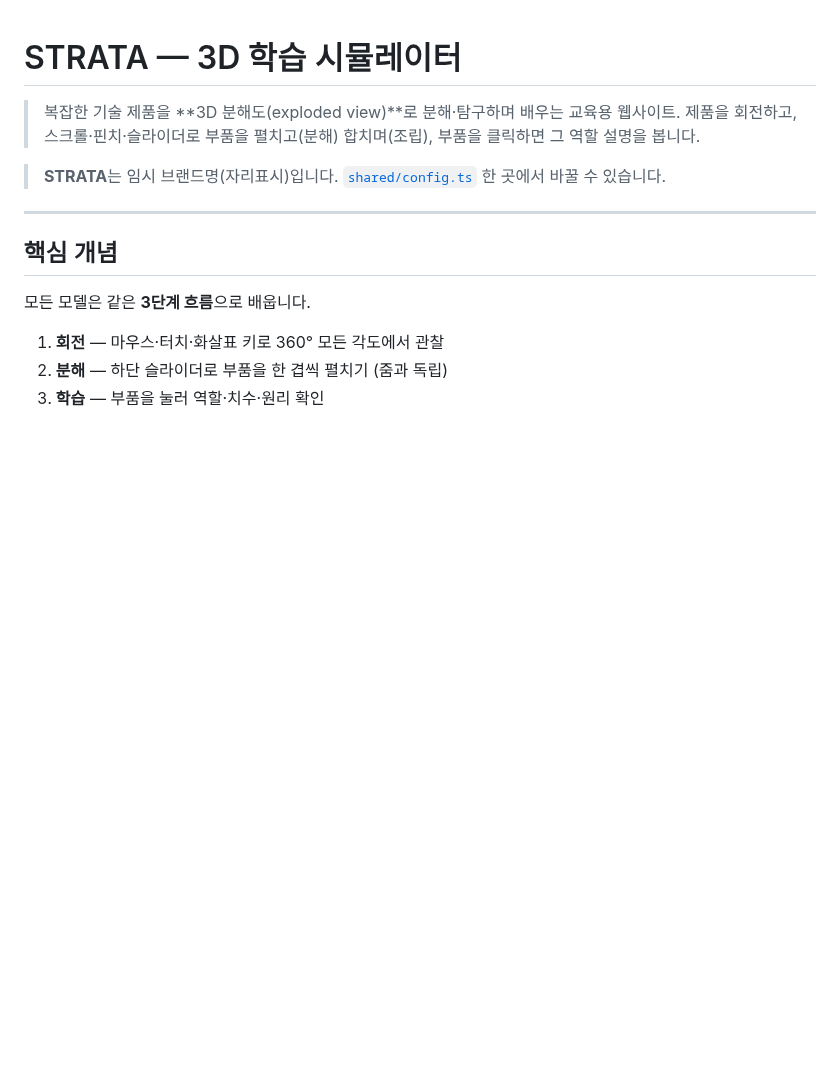
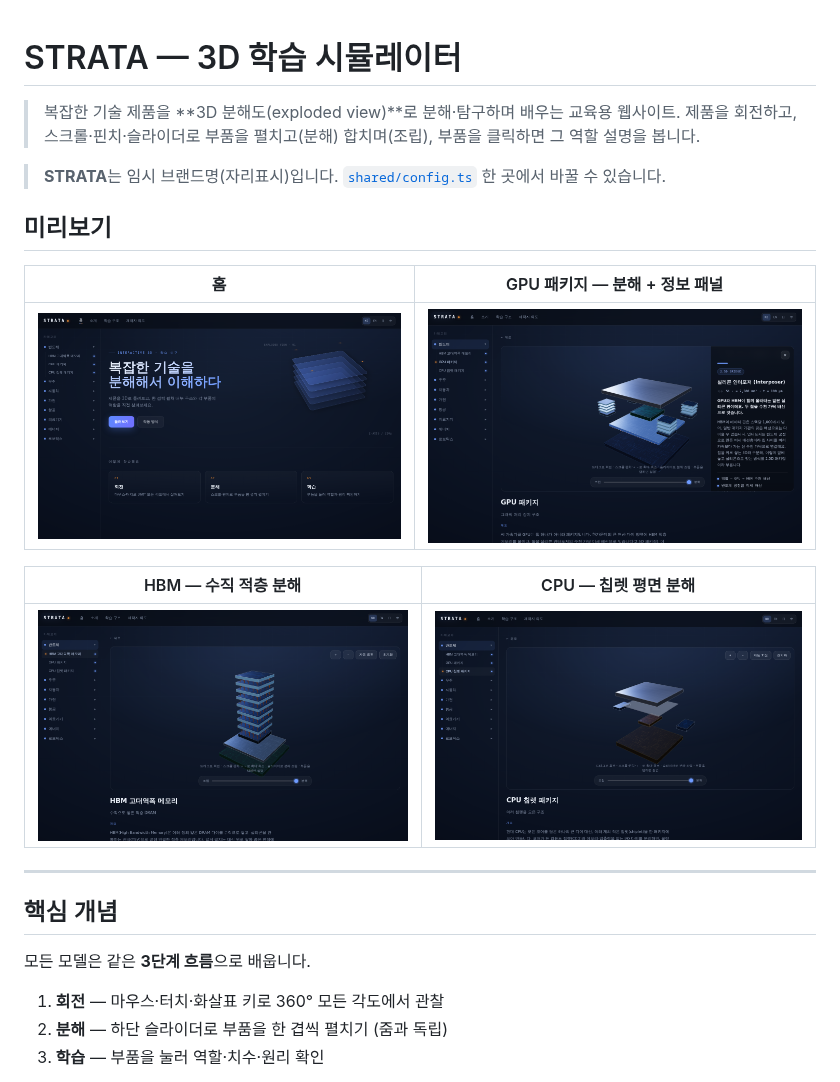
Before and after one commit to zxcvbas12/3d-simulator, a Markdown page: README.md, the part around the change. GitHub-like rendering; pictures changed too: docs/screenshots/cpu-exploded.png (added), docs/screenshots/gpu-exploded-panel.png (added), docs/screenshots/hbm-exploded.png (added); blank space fills up the shorter version.

Commit message:
docs: 루트 README에 실제 화면 미리보기 추가
홈·GPU(분해+정보 패널)·HBM(수직 적층)·CPU(칩렛 평면) 스크린샷을
docs/screenshots/에 추가하고 README 상단에 표로 배치

https://claude.ai/code/session_019BC3r7uK5g2ofUjAXH3a9N

```diff
--- a/README.md
+++ b/README.md
@@ -4,6 +4,16 @@
 > 제품을 회전하고, 스크롤·핀치·슬라이더로 부품을 펼치고(분해) 합치며(조립), 부품을 클릭하면 그 역할 설명을 봅니다.
 
 > **STRATA**는 임시 브랜드명(자리표시)입니다. [`shared/config.ts`](shared/config.ts) 한 곳에서 바꿀 수 있습니다.
+
+## 미리보기
+
+| 홈 | GPU 패키지 — 분해 + 정보 패널 |
+|---|---|
+| ![홈 화면](docs/screenshots/home.png) | ![GPU 분해도와 인터포저 정보 패널](docs/screenshots/gpu-exploded-panel.png) |
+
+| HBM — 수직 적층 분해 | CPU — 칩렛 평면 분해 |
+|---|---|
+| ![HBM 8층 적층 분해](docs/screenshots/hbm-exploded.png) | ![CPU 칩렛 패키지 분해](docs/screenshots/cpu-exploded.png) |
 
 ---
 
```
